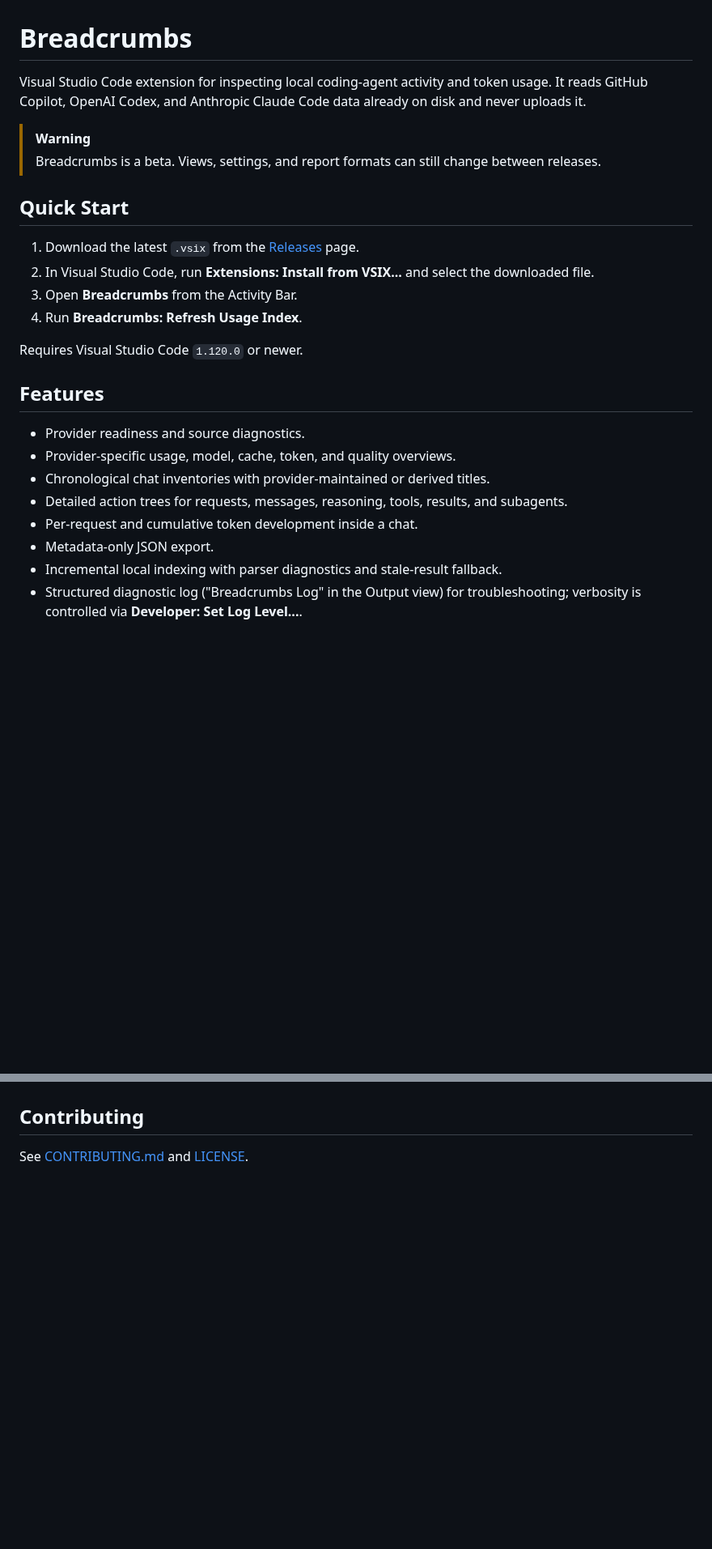
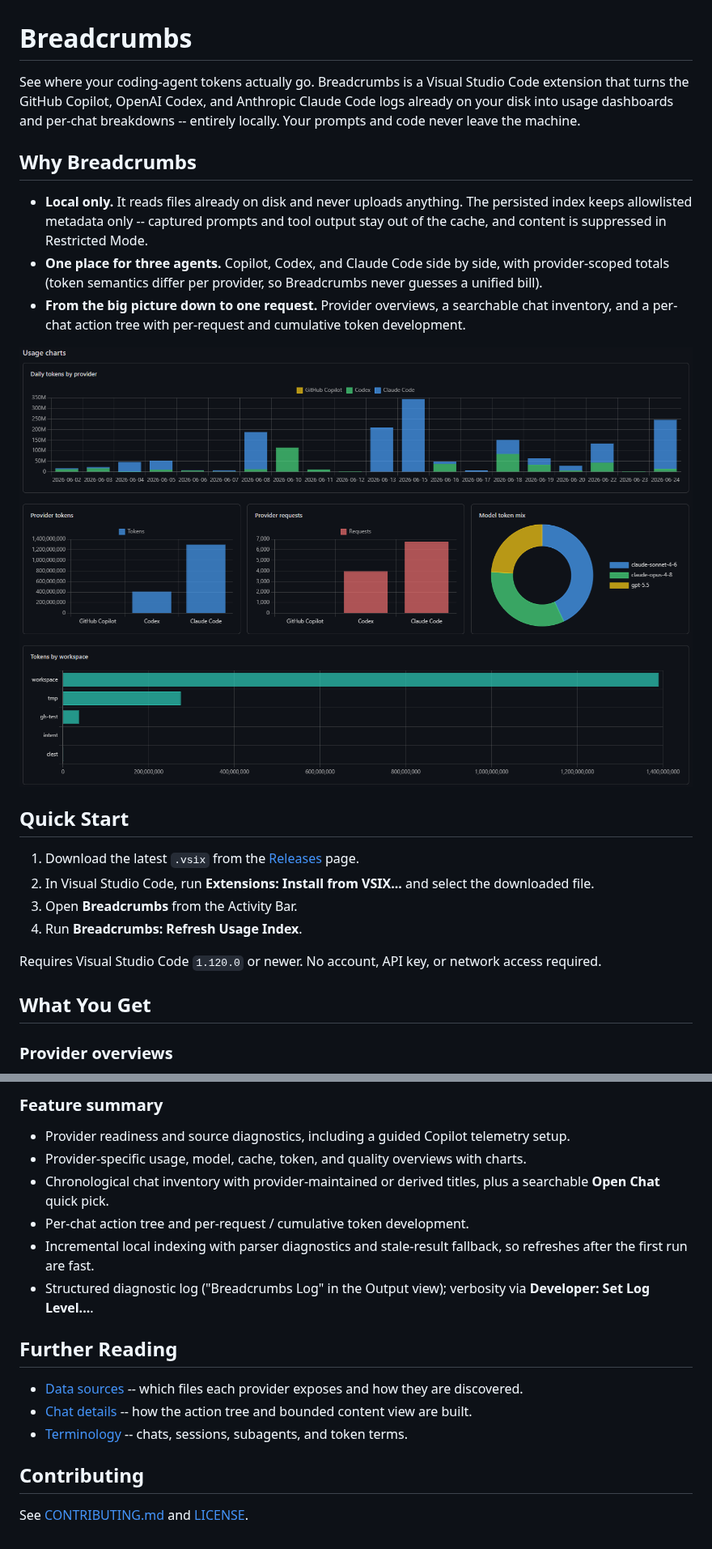
Before and after one commit to goeselt/breadcrumbs, a Markdown page: README.md, 2 parts joined by grey strips. Shown at 81% size. Drawn GitHub-style; pictures changed too: docs/overview-all-providers.png (added); blank space fills up the shorter version.

Commit message:
fix: update storefront representation (#6)

```diff
--- a/README.md
+++ b/README.md
@@ -1,11 +1,19 @@
 # Breadcrumbs
 
-Visual Studio Code extension for inspecting local coding-agent activity and token usage. It reads GitHub Copilot, OpenAI
-Codex, and Anthropic Claude Code data already on disk and never uploads it.
+See where your coding-agent tokens actually go. Breadcrumbs is a Visual Studio Code extension that turns the GitHub
+Copilot, OpenAI Codex, and Anthropic Claude Code logs already on your disk into usage dashboards and per-chat breakdowns
+-- entirely locally. Your prompts and code never leave the machine.
 
-> [!WARNING]
->
-> Breadcrumbs is a beta. Views, settings, and report formats can still change between releases.
+## Why Breadcrumbs
+
+- **Local only.** It reads files already on disk and never uploads anything. The persisted index keeps allowlisted
+  metadata only -- captured prompts and tool output stay out of the cache, and content is suppressed in Restricted Mode.
+- **One place for three agents.** Copilot, Codex, and Claude Code side by side, with provider-scoped totals (token
+  semantics differ per provider, so Breadcrumbs never guesses a unified bill).
+- **From the big picture down to one request.** Provider overviews, a searchable chat inventory, and a per-chat action
+  tree with per-request and cumulative token development.
+
+![Breadcrumbs all-providers overview with daily-usage, per-provider, and workspace charts](docs/overview-all-providers.png)
 
 ## Quick Start
 
@@ -14,17 +22,9 @@ Codex, and Anthropic Claude Code data already on disk and never uploads it.
 3. Open **Breadcrumbs** from the Activity Bar.
 4. Run **Breadcrumbs: Refresh Usage Index**.
 
-Requires Visual Studio Code `1.120.0` or newer.
+Requires Visual Studio Code `1.120.0` or newer. No account, API key, or network access required.
 
-## Features
+## What You Get
 
-- Provider readiness and source diagnostics.
-- Provider-specific usage, model, cache, token, and quality overviews.
-- Chronological chat inventories with provider-maintained or derived titles.
-- Detailed action trees for requests, messages, reasoning, tools, results, and subagents.
-- Per-request and cumulative token development inside a chat.
-- Metadata-only JSON export.
-- Incremental local indexing with parser diagnostics and stale-result fallback.
-- Structured diagnostic log ("Breadcrumbs Log" in the Output view) for troubleshooting; verbosity is controlled via
-  **Developer: Set Log Level...**.
+### Provider overviews
 
@@ -32,3 +45,18 @@ Provider formats and token semantics differ, so totals remain provider-scoped; B
+### Feature summary
+
+- Provider readiness and source diagnostics, including a guided Copilot telemetry setup.
+- Provider-specific usage, model, cache, token, and quality overviews with charts.
+- Chronological chat inventory with provider-maintained or derived titles, plus a searchable **Open Chat** quick pick.
+- Per-chat action tree and per-request / cumulative token development.
+- Incremental local indexing with parser diagnostics and stale-result fallback, so refreshes after the first run are
+  fast.
+- Structured diagnostic log ("Breadcrumbs Log" in the Output view); verbosity via **Developer: Set Log Level...**.
+
+## Further Reading
+
+- [Data sources](docs/data-sources.md) -- which files each provider exposes and how they are discovered.
+- [Chat details](docs/chat-details.md) -- how the action tree and bounded content view are built.
+- [Terminology](docs/terminology-cheat-sheet.md) -- chats, sessions, subagents, and token terms.
 
 ## Contributing
 
```
Also changed, not shown: other parts of README.md (+14 -1 lines), docs/chat-detail-timeline.png (added), docs/chat-detail-token-composition.png (added), docs/overview-claude-code.png (added), 2 other files.
